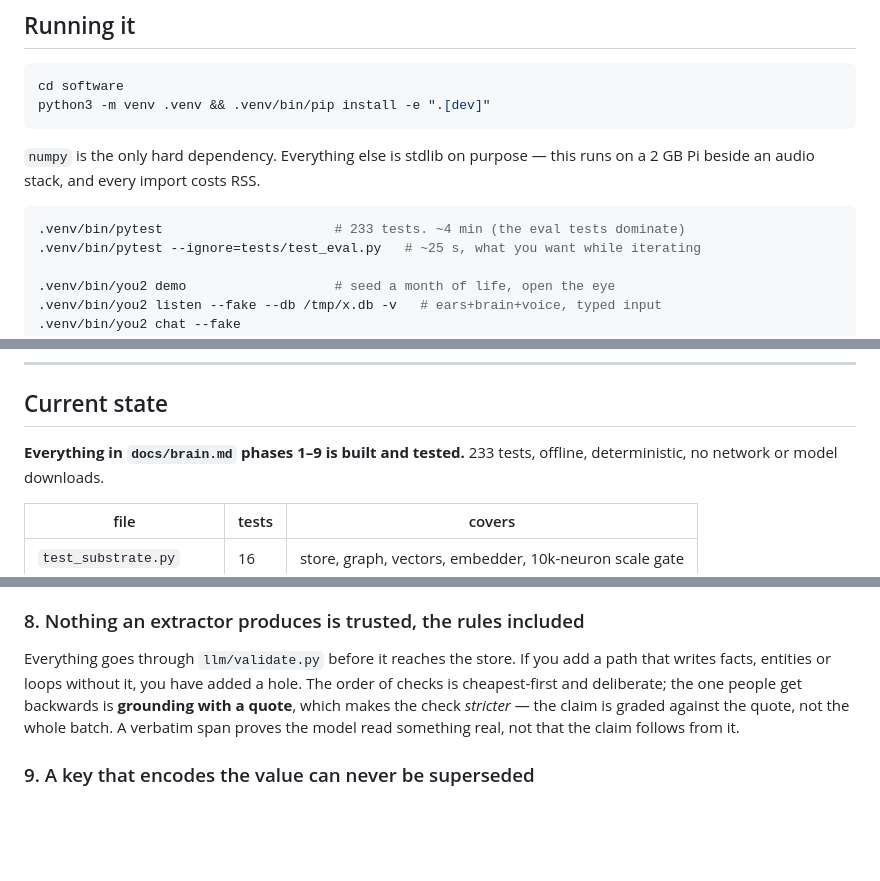
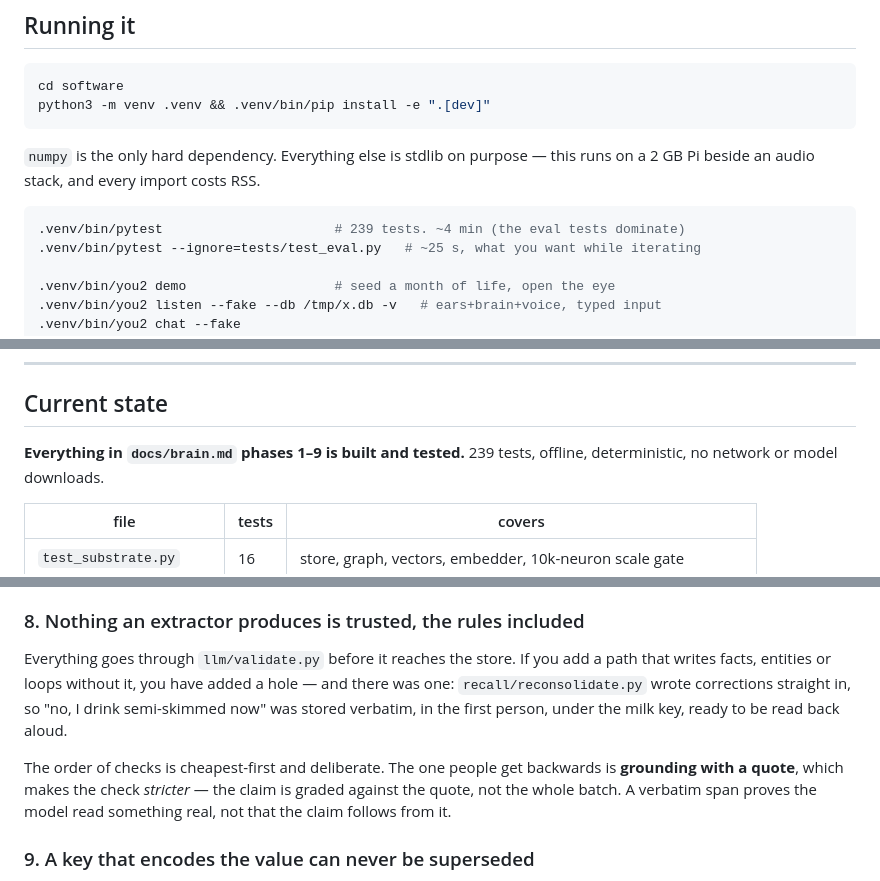
Before and after one commit to SoumilBhandari/you2, a Markdown page: HANDOFF.md, 3 parts joined by grey strips. GitHub-like rendering; blank space fills up the shorter version.

Commit message:
fix(reconsolidate): corrections wrote to the store withou… [HANDOFF.md]
HANDOFF.md

Split out of b57f3dda6: fix(reconsolidate): corrections wrote to the store without the checks

````diff
--- a/HANDOFF.md
+++ b/HANDOFF.md
@@ -71,7 +71,7 @@ python3 -m venv .venv && .venv/bin/pip install -e ".[dev]"
 this runs on a 2 GB Pi beside an audio stack, and every import costs RSS.
 
 ```bash
-.venv/bin/pytest                      # 233 tests. ~4 min (the eval tests dominate)
+.venv/bin/pytest                      # 239 tests. ~4 min (the eval tests dominate)
 .venv/bin/pytest --ignore=tests/test_eval.py   # ~25 s, what you want while iterating
 
 .venv/bin/you2 demo                   # seed a month of life, open the eye
@@ -96,7 +96,7 @@ deterministic model; without an API key it runs offline and says so.
 
 ## Current state
 
-**Everything in `docs/brain.md` phases 1–9 is built and tested.** 233 tests,
+**Everything in `docs/brain.md` phases 1–9 is built and tested.** 239 tests,
 offline, deterministic, no network or model downloads.
 
 | file | tests | covers |
@@ -218,9 +218,13 @@ context and time. Do not move model calls earlier.
 
 Everything goes through `llm/validate.py` before it reaches the store. If you
 add a path that writes facts, entities or loops without it, you have added a
-hole. The order of checks is cheapest-first and deliberate; the one people
-get backwards is **grounding with a quote**, which makes the check *stricter*
-— the claim is graded against the quote, not the whole batch. A verbatim span
+hole — and there was one: `recall/reconsolidate.py` wrote corrections
+straight in, so "no, I drink semi-skimmed now" was stored verbatim, in the
+first person, under the milk key, ready to be read back aloud.
+
+The order of checks is cheapest-first and deliberate. The one people get
+backwards is **grounding with a quote**, which makes the check *stricter* —
+the claim is graded against the quote, not the whole batch. A verbatim span
 proves the model read something real, not that the claim follows from it.
 
 ### 9. A key that encodes the value can never be superseded
````
Also changed, not shown: other parts of HANDOFF.md (+1 -1 lines).
